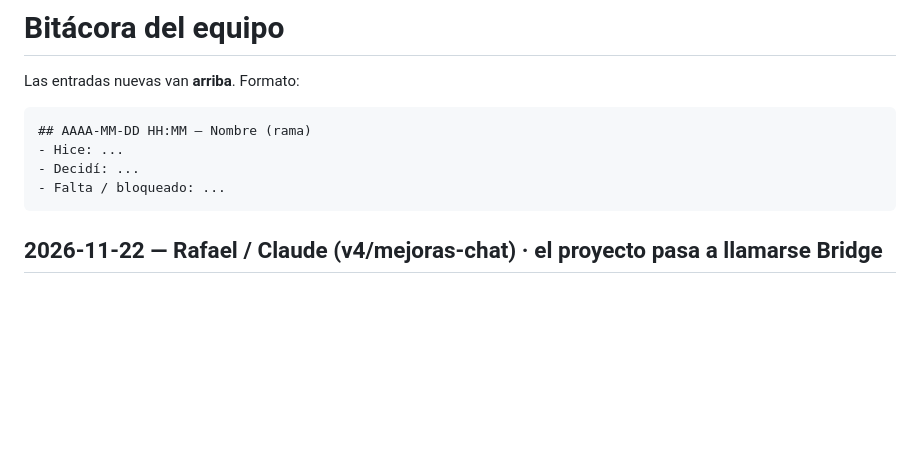
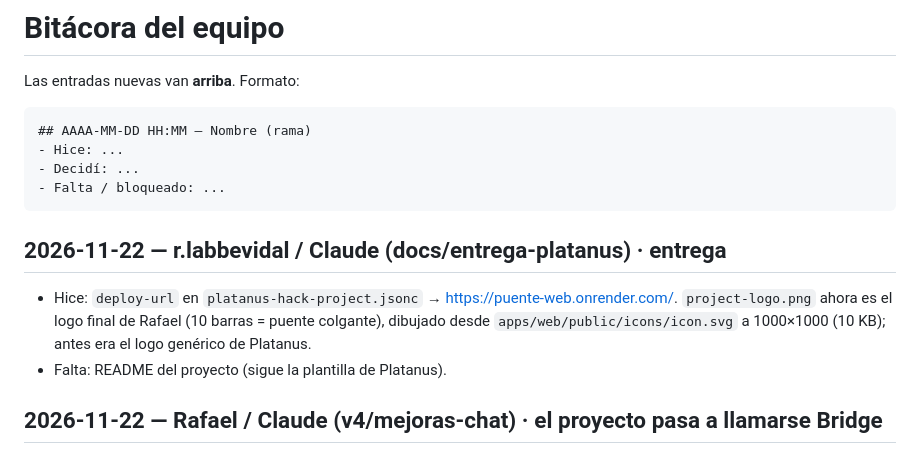
Before and after one commit to platanus-hack/platanus-hack-26-cl-team-12, a Markdown page: docs/BITACORA.md, the part around the change. Drawn GitHub-style; blank space fills up the shorter version.

Commit message:
docs(entrega): deploy-url real y logo de Puente
- platanus-hack-project.jsonc: deploy-url → https://puente-web.onrender.com/
  (antes apuntaba al repo, con un TODO).
- project-logo.png: el logo final de la app (10 barras = puente colgante),
  dibujado desde apps/web/public/icons/icon.svg a 1000×1000 (10 KB). Antes era
  el logo genérico de Platanus.

Co-Authored-By: Claude Opus 5.5 <noreply@anthropic.com>

````diff
--- a/docs/BITACORA.md
+++ b/docs/BITACORA.md
@@ -7,6 +7,10 @@ Las entradas nuevas van **arriba**. Formato:
 - Decidí: ...
 - Falta / bloqueado: ...
 ```
+
+## 2026-11-22 — r.labbevidal / Claude (docs/entrega-platanus) · entrega
+- Hice: `deploy-url` en `platanus-hack-project.jsonc` → https://puente-web.onrender.com/. `project-logo.png` ahora es el logo final de Rafael (10 barras = puente colgante), dibujado desde `apps/web/public/icons/icon.svg` a 1000×1000 (10 KB); antes era el logo genérico de Platanus.
+- Falta: README del proyecto (sigue la plantilla de Platanus).
 
 ## 2026-11-22 — Rafael / Claude (v4/mejoras-chat) · el proyecto pasa a llamarse Bridge
 - Decidí (Rafael): el proyecto se llama **Bridge** (antes Puente). Logo: **un puente simple, sin lo que conecta**.
````
Also changed, not shown: project-logo.png, 1 other file.
